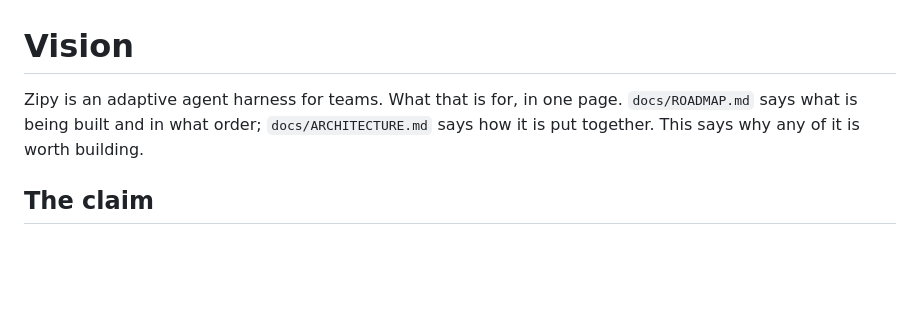
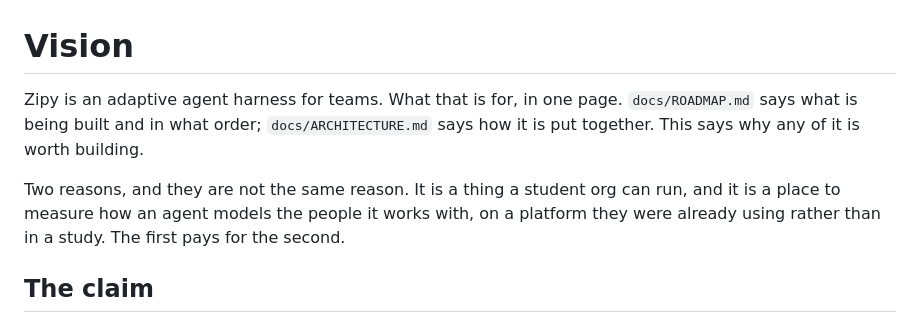
Before and after one commit to ashworks1706/zipy, a Markdown page: docs/VISION.md, the part around one of its changes. GitHub-like rendering; blank space fills up the shorter version.

```diff
--- a/docs/VISION.md
+++ b/docs/VISION.md
@@ -1,7 +1,12 @@
 # Vision
 
-Zipy is an adaptive agent harness for teams. What that is for, in one page. `docs/ROADMAP.md` says what is being built and in what order;
-`docs/ARCHITECTURE.md` says how it is put together. This says why any of it is worth building.
+Zipy is an adaptive agent harness for teams. What that is for, in one page. `docs/ROADMAP.md`
+says what is being built and in what order; `docs/ARCHITECTURE.md` says how it is put together.
+This says why any of it is worth building.
+
+Two reasons, and they are not the same reason. It is a thing a student org can run, and it is a
+place to measure how an agent models the people it works with, on a platform they were already
+using rather than in a study. The first pays for the second.
 
 
 ## The claim
```
Also changed, not shown: other parts of docs/VISION.md (+46 -2 lines), AGENTS.md (+5 -1 lines), README.md (+5 -0 lines).
